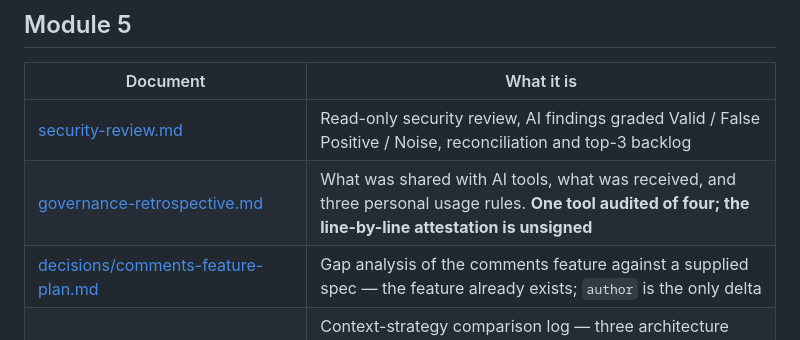
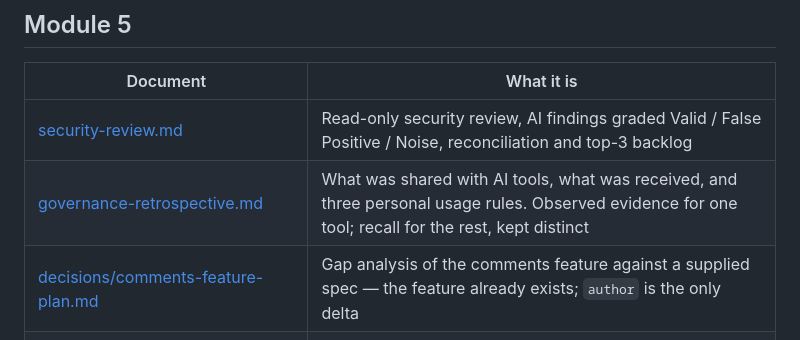
Before and after one commit to nathalie-r23/task-tracker, a Markdown page: docs/README.md, the part around the change. Rendered like a GitHub page.

```diff
--- a/docs/README.md
+++ b/docs/README.md
@@ -49,7 +49,7 @@ stands at **125 tests**.
 | Document | What it is |
 |---|---|
 | [security-review.md](security-review.md) | Read-only security review, AI findings graded Valid / False Positive / Noise, reconciliation and top-3 backlog |
-| [governance-retrospective.md](governance-retrospective.md) | What was shared with AI tools, what was received, and three personal usage rules. **One tool audited of four; the line-by-line attestation is unsigned** |
+| [governance-retrospective.md](governance-retrospective.md) | What was shared with AI tools, what was received, and three personal usage rules. Observed evidence for one tool; recall for the rest, kept distinct |
 | [decisions/comments-feature-plan.md](decisions/comments-feature-plan.md) | Gap analysis of the comments feature against a supplied spec — the feature already exists; `author` is the only delta |
 | [architecture.md](architecture.md) | Context-strategy comparison log — three architecture drafts under different context, the verdict, and the rule taken from it |
 | [architecture-A.md](architecture-A.md) · [architecture-B.md](architecture-B.md) · [architecture-C.md](architecture-C.md) | The three drafts, kept unedited as the comparison's evidence |
```
Also changed, not shown: docs/governance-retrospective.md (+42 -35 lines).
